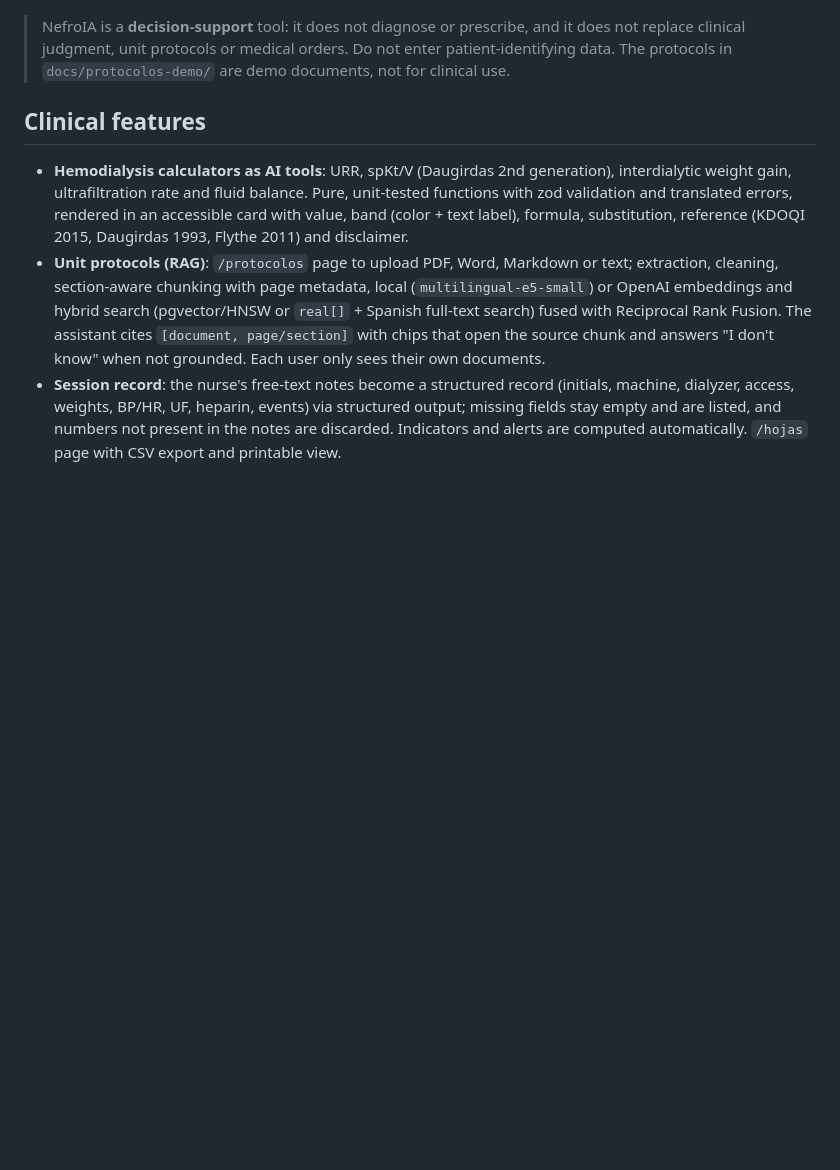
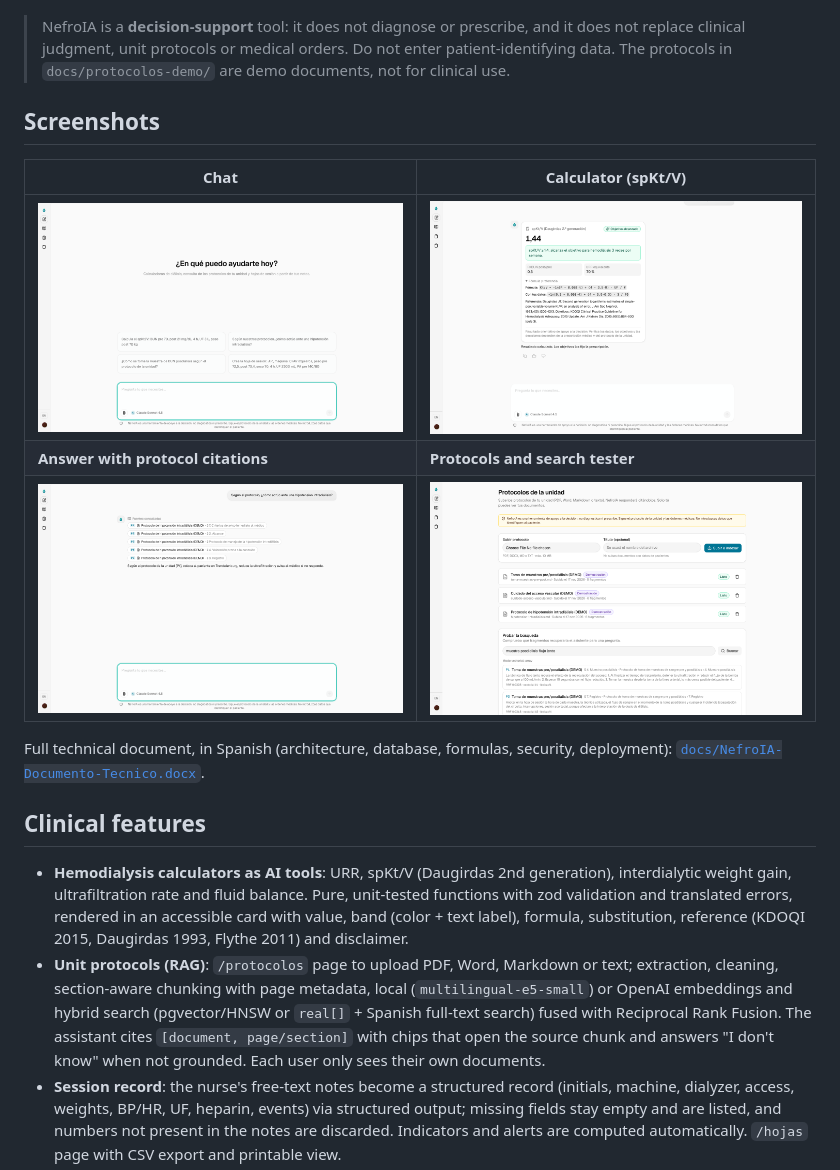
Before and after one commit to devcarmona18/nefroia, a Markdown page: README.en.md, the part around the change. Drawn GitHub-style; pictures changed too: docs/img/02-chat-inicio.png (added), docs/img/03-calculadora.png (added), docs/img/04-citas.png (added); blank space fills up the shorter version.

```diff
--- a/README.en.md
+++ b/README.en.md
@@ -12,6 +12,16 @@
 NefroIA is a conversational AI assistant for nursing staff in nephrology and hemodialysis units: it computes dialysis indicators with verified formulas, answers citing the unit's own protocols and turns session notes into a structured record, with clinical-safety and privacy guardrails.
 
 > NefroIA is a **decision-support** tool: it does not diagnose or prescribe, and it does not replace clinical judgment, unit protocols or medical orders. Do not enter patient-identifying data. The protocols in `docs/protocolos-demo/` are demo documents, not for clinical use.
+
+## Screenshots
+
+| Chat | Calculator (spKt/V) |
+| --- | --- |
+| ![Chat home](docs/img/02-chat-inicio.png) | ![spKt/V card](docs/img/03-calculadora.png) |
+| **Answer with protocol citations** | **Protocols and search tester** |
+| ![Protocol citations](docs/img/04-citas.png) | ![Protocols](docs/img/05-protocolos.png) |
+
+Full technical document, in Spanish (architecture, database, formulas, security, deployment): [`docs/NefroIA-Documento-Tecnico.docx`](docs/NefroIA-Documento-Tecnico.docx).
 
 ## Clinical features
 
```
Also changed, not shown: README.md (+10 -0 lines).
